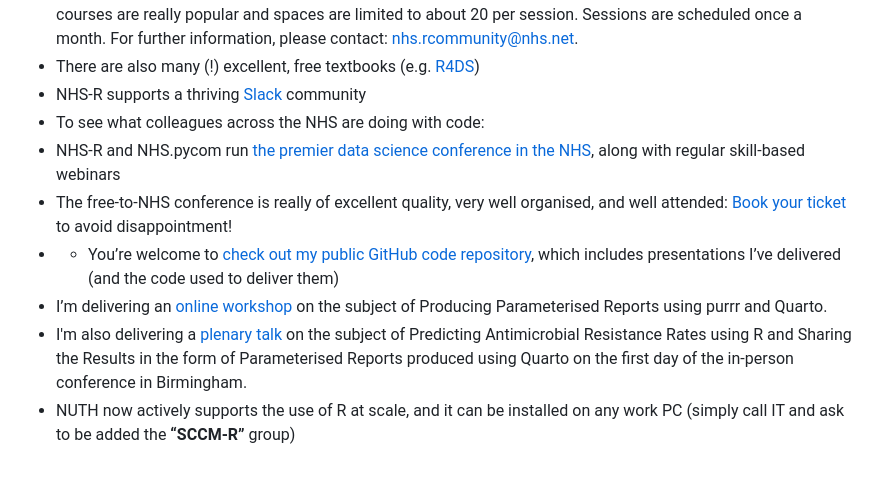
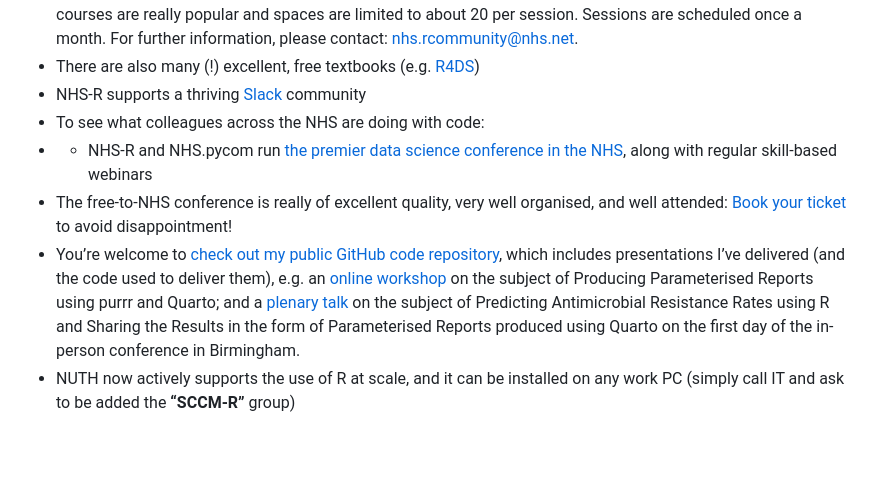
Before and after one commit to send2dan/public, a Markdown page: README.md, the part around the change. Rendered like a GitHub page.

```diff
--- a/README.md
+++ b/README.md
@@ -28,9 +28,7 @@ Daniel joined Newcastle upon Tyne Hospitals NHS Foundation as a Consultant Medic
 -	There are also many (!) excellent, free textbooks (e.g. [R4DS](https://r4ds.hadley.nz/))
 -	NHS-R supports a thriving [Slack](https://nhsrcommunity.slack.com/) community
 - To see what colleagues across the NHS are doing with code:
-- 	NHS-R and NHS.pycom run [the premier data science conference in the NHS](https://nhsrcommunity.com/events/#event_type-conferences), along with regular skill-based webinars
+- -	NHS-R and NHS.pycom run [the premier data science conference in the NHS](https://nhsrcommunity.com/events/#event_type-conferences), along with regular skill-based webinars
 - The free-to-NHS conference is really of excellent quality, very well organised, and well attended: [Book your ticket](https://nhsrcommunity.com/events/) to avoid disappointment!
-- -	You’re welcome to [check out my public GitHub code repository](https://github.com/send2dan/public), which includes presentations I’ve delivered (and the code used to deliver them)
--	I’m delivering an [online workshop](https://nhsrcommunity.com/events/nhs-r-nhs-pycom-online-conference-workshop-2023-producing-parameterised-reports-using-purrr-and-quarto/) on the subject of Producing Parameterised Reports using purrr and Quarto.
--	I'm also delivering a [plenary talk](https://nhsrcommunity.com/events/nhs-r-community-conference-2023-ticket-for-in-person-attendance-on-tuesday-17th-october-2023/) on the subject of Predicting Antimicrobial Resistance Rates using R and Sharing the Results in the form of Parameterised Reports produced using Quarto on the first day of the in-person conference in Birmingham.
+- 	You’re welcome to [check out my public GitHub code repository](https://github.com/send2dan/public), which includes presentations I’ve delivered (and the code used to deliver them), e.g. an [online workshop](https://nhsrcommunity.com/events/nhs-r-nhs-pycom-online-conference-workshop-2023-producing-parameterised-reports-using-purrr-and-quarto/) on the subject of Producing Parameterised Reports using purrr and Quarto; and a [plenary talk](https://nhsrcommunity.com/events/nhs-r-community-conference-2023-ticket-for-in-person-attendance-on-tuesday-17th-october-2023/) on the subject of Predicting Antimicrobial Resistance Rates using R and Sharing the Results in the form of Parameterised Reports produced using Quarto on the first day of the in-person conference in Birmingham.
 -	NUTH now actively supports the use of R at scale, and it can be installed on any work PC (simply call IT and ask to be added the **“SCCM-R”** group)
```
